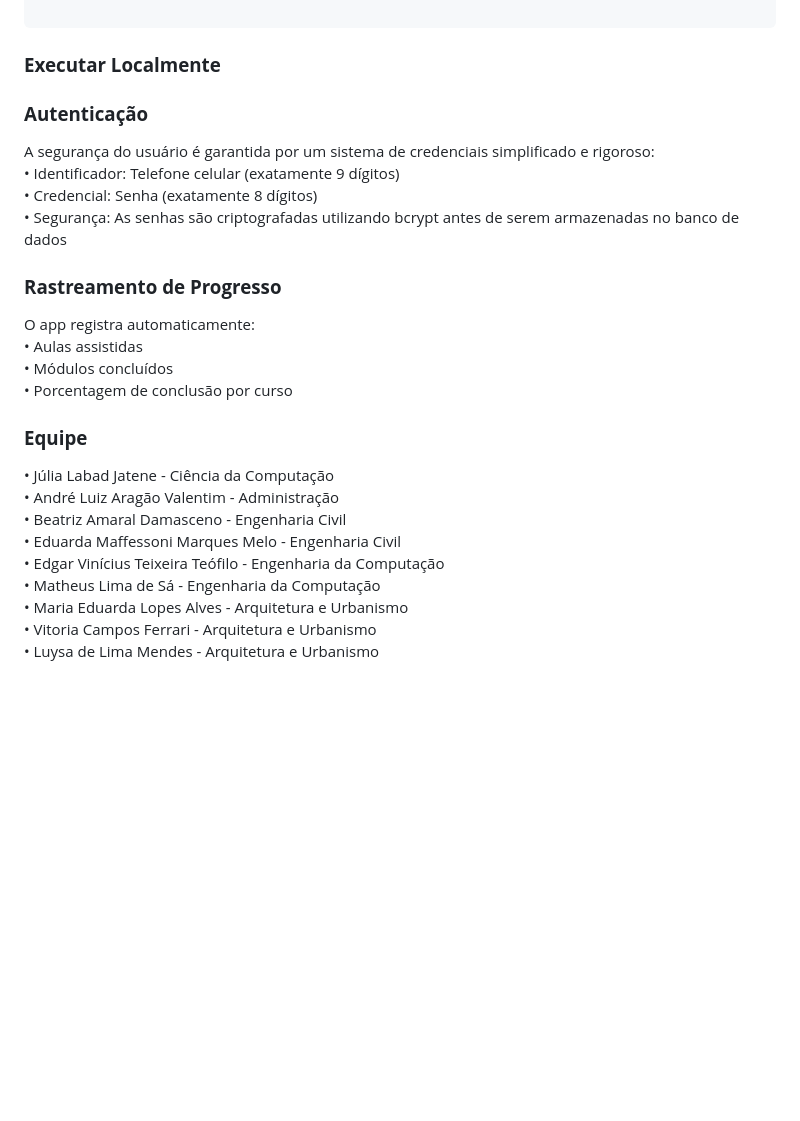
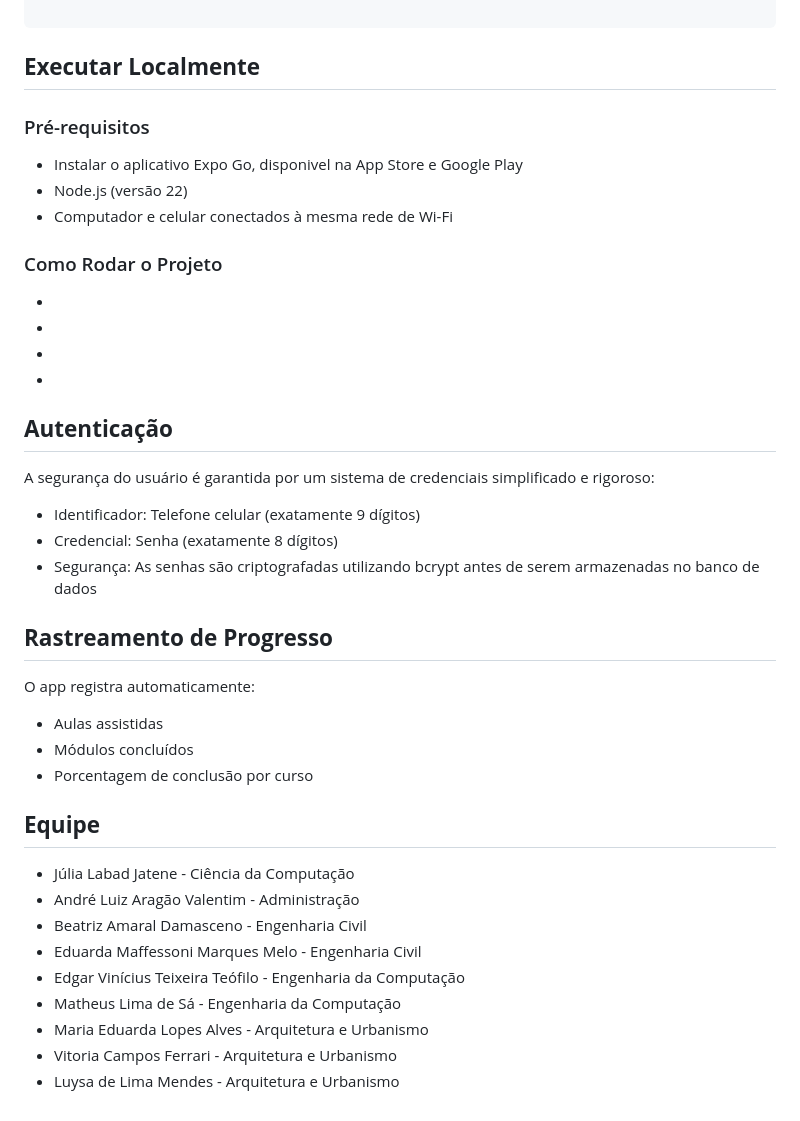
Before and after one commit to juliaism/ConectaJutai, a Markdown page: README.md, the part around one of its changes. Rendered like a GitHub page; blank space fills up the shorter version.

````diff
--- a/README.md
+++ b/README.md
@@ -93,27 +93,39 @@ conecta-jutai/
 
 ```
 
-###  **Executar Localmente**<br>
+##  **Executar Localmente**<br>
+### Pré-requisitos<br>
+- Instalar o aplicativo Expo Go, disponivel na App Store e Google Play<br>
+- Node.js (versão 22)<br>
+- Computador e celular conectados à mesma rede de Wi-Fi<br>
 
-###  **Autenticação**<br>
+### Como Rodar o Projeto<br>
+-
+-
+-
+-
+
+
+
+## **Autenticação**<br>
 A segurança do usuário é garantida por um sistema de credenciais simplificado e rigoroso:<br>
-•  Identificador: Telefone celular (exatamente 9 dígitos)<br>
-•  Credencial: Senha (exatamente 8 dígitos)<br>
-•  Segurança: As senhas são criptografadas utilizando bcrypt antes de serem armazenadas no banco de dados<br>
+-  Identificador: Telefone celular (exatamente 9 dígitos)<br>
+-  Credencial: Senha (exatamente 8 dígitos)<br>
+-  Segurança: As senhas são criptografadas utilizando bcrypt antes de serem armazenadas no banco de dados<br>
 
-###  **Rastreamento de Progresso**<br>
+##  **Rastreamento de Progresso**<br>
 O app registra automaticamente:<br>
-•  Aulas assistidas<br>
-•  Módulos concluídos<br>
-•  Porcentagem de conclusão por curso<br>
+-  Aulas assistidas<br>
+-  Módulos concluídos<br>
+-  Porcentagem de conclusão por curso<br>
 
-###  **Equipe**<br>
-• Júlia Labad Jatene - Ciência da Computação<br>
-• André Luiz Aragão Valentim - Administração<br>
-• Beatriz Amaral Damasceno - Engenharia Civil<br>
-• Eduarda Maffessoni Marques Melo - Engenharia Civil<br>
-• Edgar Vinícius Teixeira Teófilo - Engenharia da Computação<br>
-• Matheus Lima de Sá - Engenharia da Computação<br>
-• Maria Eduarda Lopes Alves - Arquitetura e Urbanismo<br>
-• Vitoria Campos Ferrari - Arquitetura e Urbanismo<br>
-• Luysa de Lima Mendes - Arquitetura e Urbanismo<br>
+##  **Equipe**<br>
+- Júlia Labad Jatene - Ciência da Computação<br>
+- André Luiz Aragão Valentim - Administração<br>
+- Beatriz Amaral Damasceno - Engenharia Civil<br>
+- Eduarda Maffessoni Marques Melo - Engenharia Civil<br>
+- Edgar Vinícius Teixeira Teófilo - Engenharia da Computação<br>
+- Matheus Lima de Sá - Engenharia da Computação<br>
+- Maria Eduarda Lopes Alves - Arquitetura e Urbanismo<br>
+- Vitoria Campos Ferrari - Arquitetura e Urbanismo<br>
+- Luysa de Lima Mendes - Arquitetura e Urbanismo<br>
````
Also changed, not shown: other parts of README.md (+9 -9 lines).
